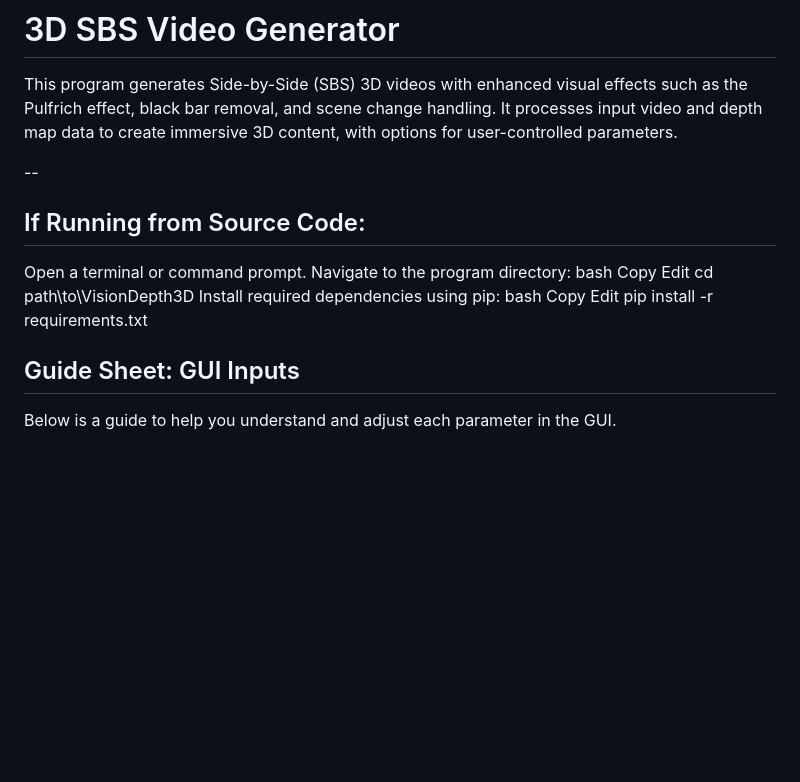
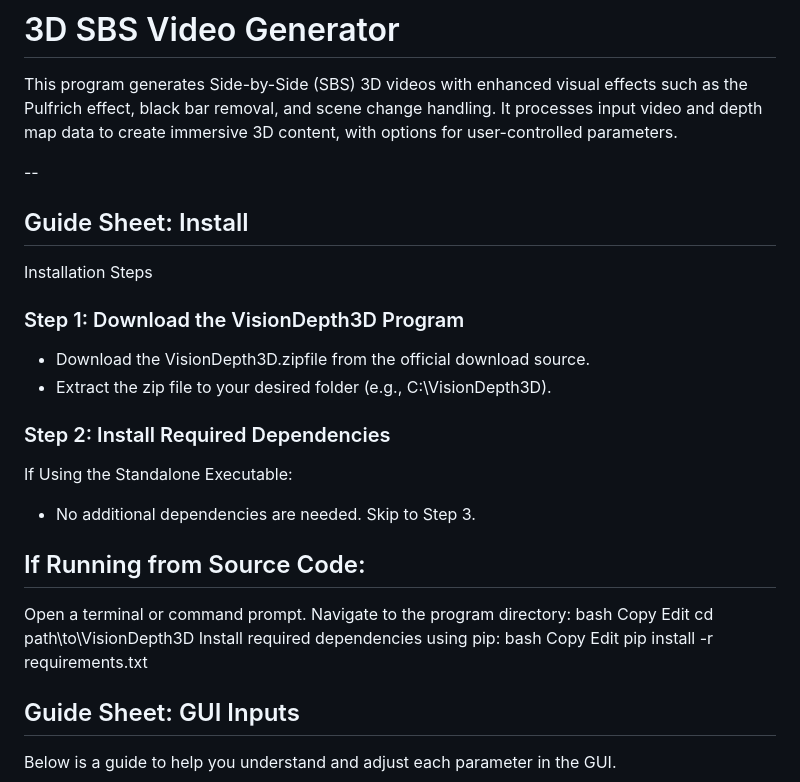
Before and after one commit to VisionDepth/VisionDepth3D, a Markdown page: README.md, the part around the change printed below. Rendered like a GitHub page; blank space fills up the shorter version.

```diff
--- a/README.md
+++ b/README.md
@@ -2,6 +2,18 @@
 This program generates Side-by-Side (SBS) 3D videos with enhanced visual effects such as the Pulfrich effect, black bar removal, and scene change handling. It processes input video and depth map data to create immersive 3D content, with options for user-controlled parameters.
 
 --
+
+## Guide Sheet: Install
+Installation Steps
+
+### Step 1: Download the VisionDepth3D Program
+- Download the VisionDepth3D.zipfile from the official download source.
+- Extract the zip file to your desired folder (e.g., C:\VisionDepth3D).
+
+### Step 2: Install Required Dependencies
+
+If Using the Standalone Executable:
+- No additional dependencies are needed. Skip to Step 3.
 
 If Running from Source Code:
 -
@@ -18,7 +30,6 @@ Copy
 Edit
 pip install -r requirements.txt
 
-
 ## Guide Sheet: GUI Inputs
 Below is a guide to help you understand and adjust each parameter in the GUI.
 
```
Also changed, not shown: other parts of README.md (+33 -36 lines).
